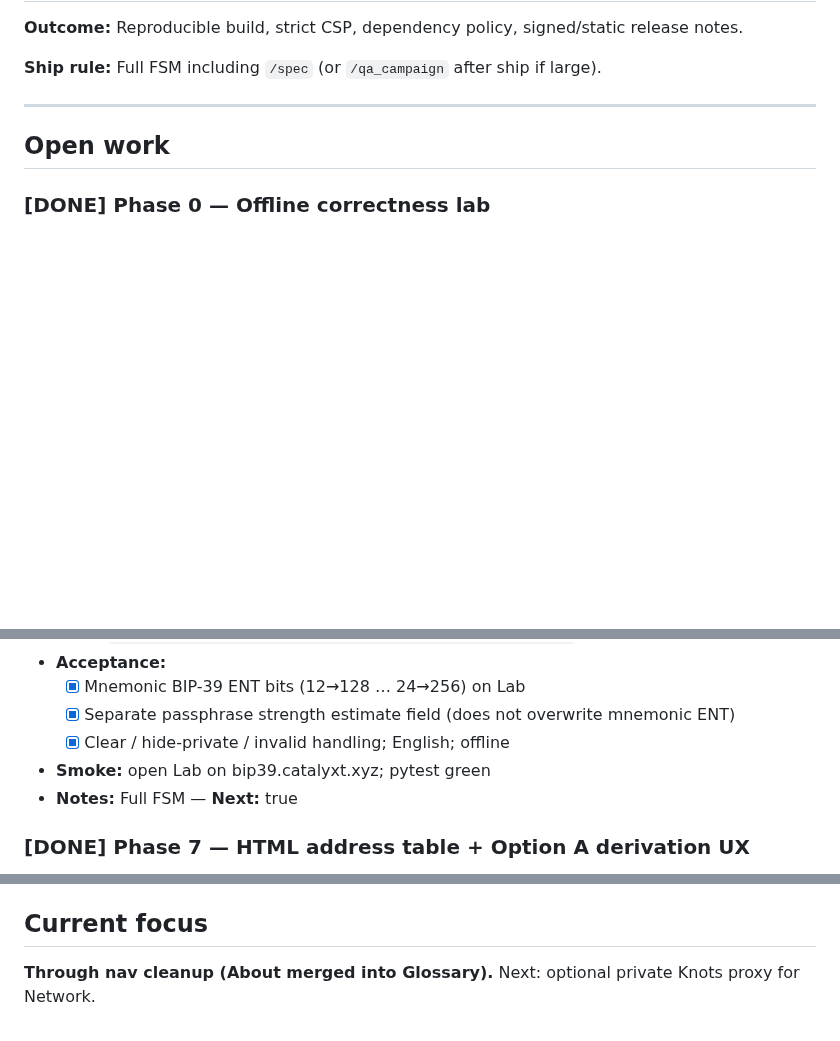
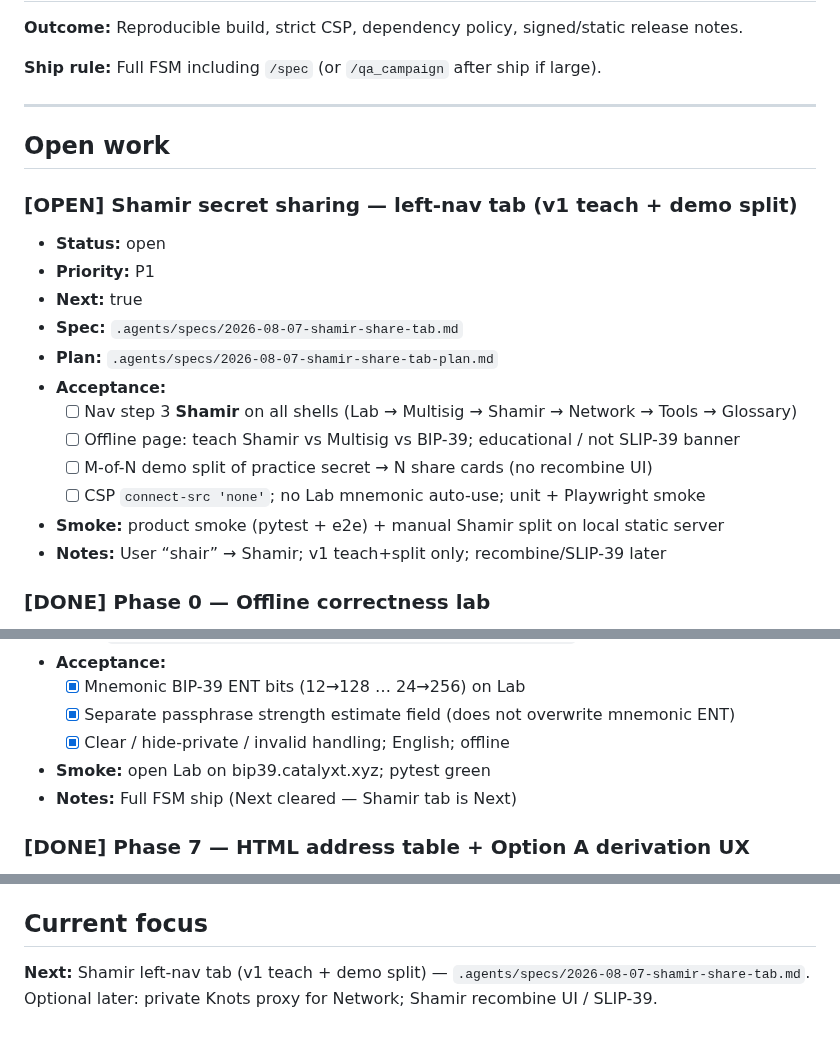
Before and after one commit to 0xbadhash/bip39lab, a Markdown page: ROADMAP.md, 3 parts joined by grey strips. Drawn GitHub-style; blank space fills up the shorter version.

Commit message:
docs(spec): Shamir left-nav tab v1 teach+demo split

```diff
--- a/ROADMAP.md
+++ b/ROADMAP.md
@@ -72,6 +72,20 @@ Phase numbers here are **product milestones**, not `pipeline.json` states (`init
 
 ## Open work
 
+### [OPEN] Shamir secret sharing — left-nav tab (v1 teach + demo split)
+- **Status:** open
+- **Priority:** P1
+- **Next:** true
+- **Spec:** `.agents/specs/2026-08-07-shamir-share-tab.md`
+- **Plan:** `.agents/specs/2026-08-07-shamir-share-tab-plan.md`
+- **Acceptance:**
+  - [ ] Nav step 3 **Shamir** on all shells (Lab → Multisig → Shamir → Network → Tools → Glossary)
+  - [ ] Offline page: teach Shamir vs Multisig vs BIP-39; educational / not SLIP-39 banner
+  - [ ] M-of-N demo split of practice secret → N share cards (no recombine UI)
+  - [ ] CSP `connect-src 'none'`; no Lab mnemonic auto-use; unit + Playwright smoke
+- **Smoke:** product smoke (pytest + e2e) + manual Shamir split on local static server
+- **Notes:** User “shair” → Shamir; v1 teach+split only; recombine/SLIP-39 later
+
 ### [DONE] Phase 0 — Offline correctness lab
 - **Status:** done
 - **Priority:** P0
@@ -141,7 +155,7 @@ Phase numbers here are **product milestones**, not `pipeline.json` states (`init
   - [x] Separate passphrase strength estimate field (does not overwrite mnemonic ENT)
   - [x] Clear / hide-private / invalid handling; English; offline
 - **Smoke:** open Lab on bip39.catalyxt.xyz; pytest green
-- **Notes:** Full FSM — **Next:** true
+- **Notes:** Full FSM ship (Next cleared — Shamir tab is Next)
 
 
 ### [DONE] Phase 7 — HTML address table + Option A derivation UX
@@ -238,4 +252,5 @@ Phase numbers here are **product milestones**, not `pipeline.json` states (`init
 
 ## Current focus
 
-**Through nav cleanup (About merged into Glossary).** Next: optional private Knots proxy for Network.
+**Next:** Shamir left-nav tab (v1 teach + demo split) — `.agents/specs/2026-08-07-shamir-share-tab.md`.
+Optional later: private Knots proxy for Network; Shamir recombine UI / SLIP-39.
```
Also changed, not shown: .agents/specs/2026-08-07-shamir-share-tab-plan.md (added, +80 -0 lines), .agents/specs/2026-08-07-shamir-share-tab.md (added, +94 -0 lines).
